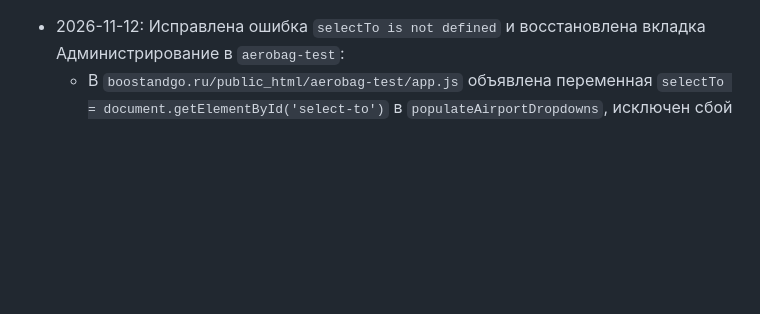
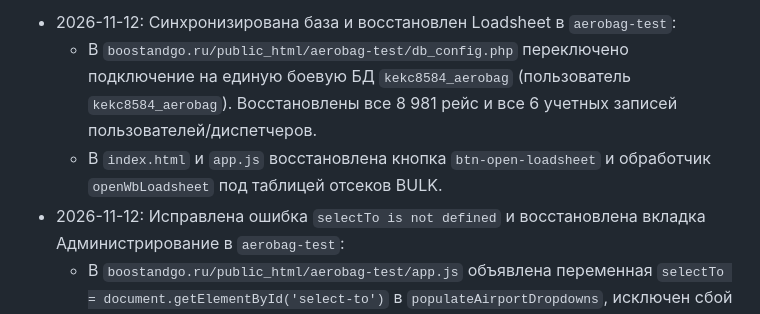
Before and after one commit to kekc85/plan, a Markdown page: State.md, the part around the change. GitHub-like rendering; blank space fills up the shorter version.

Commit message:
docs: синхронизация БД и добавление Loadsheet в State.md

```diff
--- a/State.md
+++ b/State.md
@@ -1,3 +1,6 @@
+- 2026-11-12: Синхронизирована база и восстановлен Loadsheet в `aerobag-test`:
+  - В `boostandgo.ru/public_html/aerobag-test/db_config.php` переключено подключение на единую боевую БД `kekc8584_aerobag` (пользователь `kekc8584_aerobag`). Восстановлены все 8 981 рейс и все 6 учетных записей пользователей/диспетчеров.
+  - В `index.html` и `app.js` восстановлена кнопка `btn-open-loadsheet` и обработчик `openWbLoadsheet` под таблицей отсеков BULK.
 - 2026-11-12: Исправлена ошибка `selectTo is not defined` и восстановлена вкладка Администрирование в `aerobag-test`:
   - В `boostandgo.ru/public_html/aerobag-test/app.js` объявлена переменная `selectTo = document.getElementById('select-to')` в `populateAirportDropdowns`, исключен сбой JS при старте.
   - Входные параметры рейса (`flight`, `from`, `to`, `pax`, `date`) теперь корректно переносятся из AeroPlan в форму прогноза.
```
